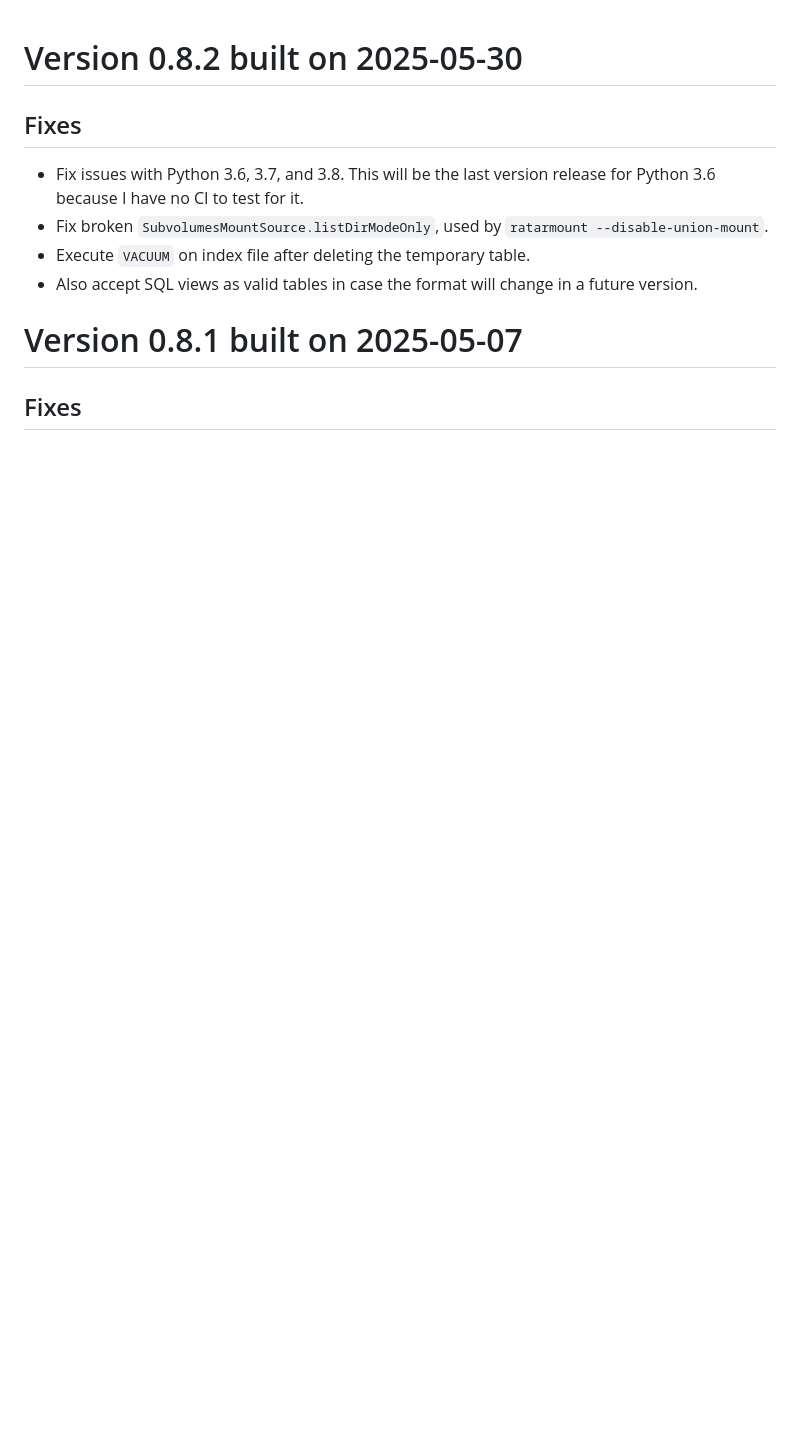
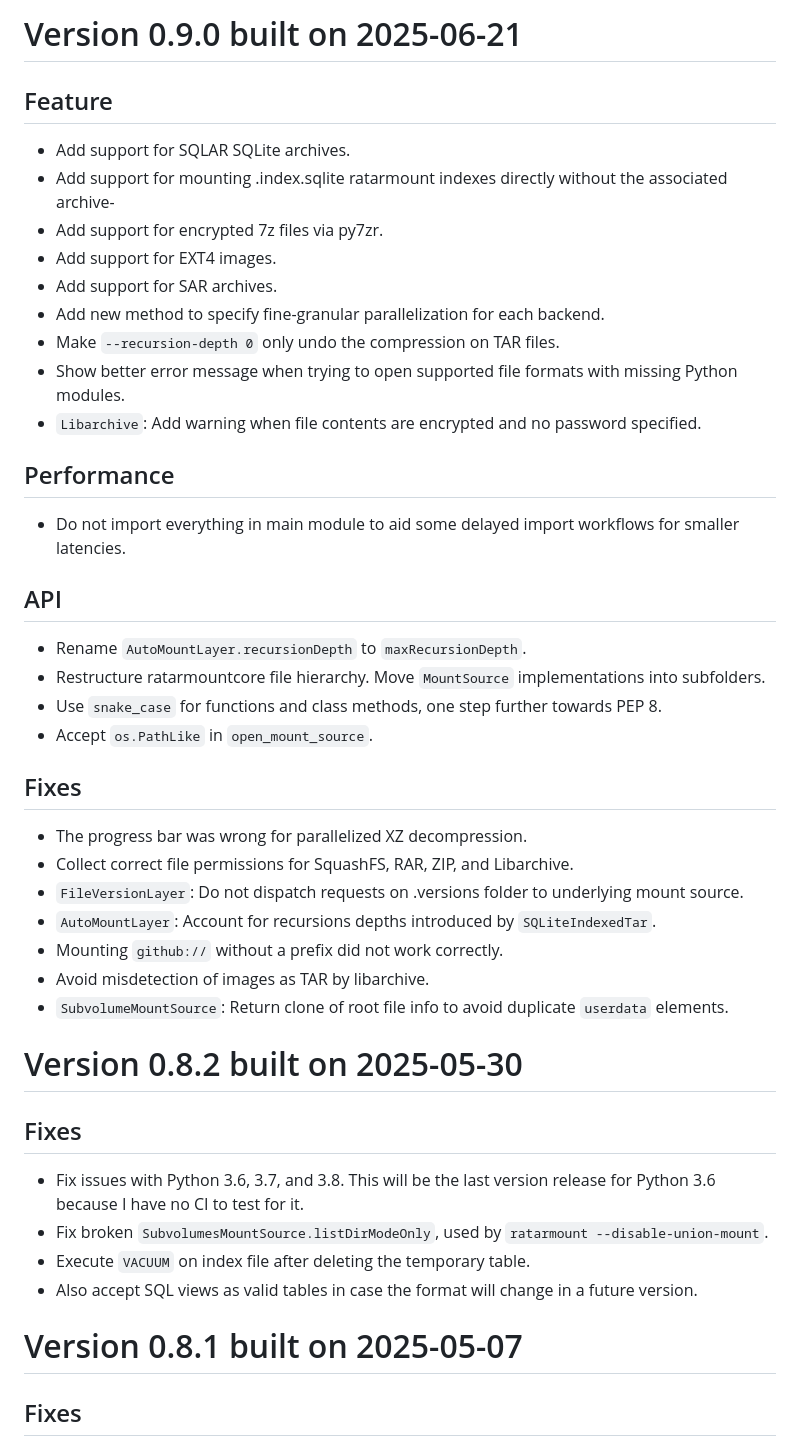
Before and after one commit to mxmlnkn/ratarmount, a Markdown page: core/CHANGELOG.md, the part around the change. Drawn GitHub-style; blank space fills up the shorter version.

Commit message:
[doc] Add changelog entries for 1.1.0 and ratarmountcore 0.9.0

```diff
--- a/core/CHANGELOG.md
+++ b/core/CHANGELOG.md
@@ -1,3 +1,39 @@
+
+# Version 0.9.0 built on 2025-06-21
+
+## Feature
+
+ - Add support for SQLAR SQLite archives.
+ - Add support for mounting .index.sqlite ratarmount indexes directly without the associated archive-
+ - Add support for encrypted 7z files via py7zr.
+ - Add support for EXT4 images.
+ - Add support for SAR archives.
+ - Add new method to specify fine-granular parallelization for each backend.
+ - Make `--recursion-depth 0` only undo the compression on TAR files.
+ - Show better error message when trying to open supported file formats with missing Python modules.
+ - `Libarchive`: Add warning when file contents are encrypted and no password specified.
+
+## Performance
+
+ - Do not import everything in main module to aid some delayed import workflows for smaller latencies.
+
+## API
+
+ - Rename `AutoMountLayer.recursionDepth` to `maxRecursionDepth`.
+ - Restructure ratarmountcore file hierarchy. Move `MountSource` implementations into subfolders.
+ - Use `snake_case` for functions and class methods, one step further towards PEP 8.
+ - Accept `os.PathLike` in `open_mount_source`.
+
+## Fixes
+
+ - The progress bar was wrong for parallelized XZ decompression.
+ - Collect correct file permissions for SquashFS, RAR, ZIP, and Libarchive.
+ - `FileVersionLayer`: Do not dispatch requests on .versions folder to underlying mount source.
+ - `AutoMountLayer`: Account for recursions depths introduced by `SQLiteIndexedTar`.
+ - Mounting `github://` without a prefix did not work correctly.
+ - Avoid misdetection of images as TAR by libarchive.
+ - `SubvolumeMountSource`: Return clone of root file info to avoid duplicate `userdata` elements.
+
 
 # Version 0.8.2 built on 2025-05-30
 
```
Also changed, not shown: CHANGELOG.md (+15 -0 lines).
